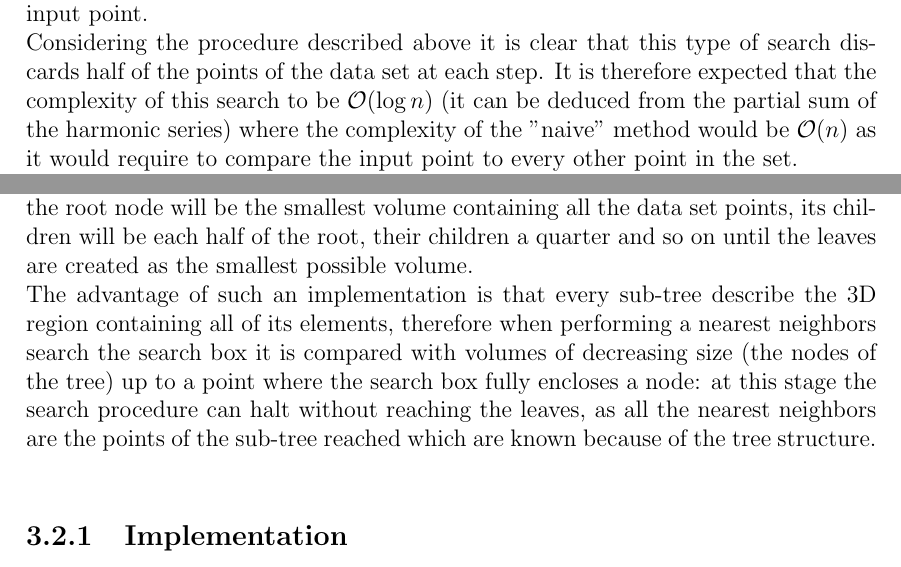
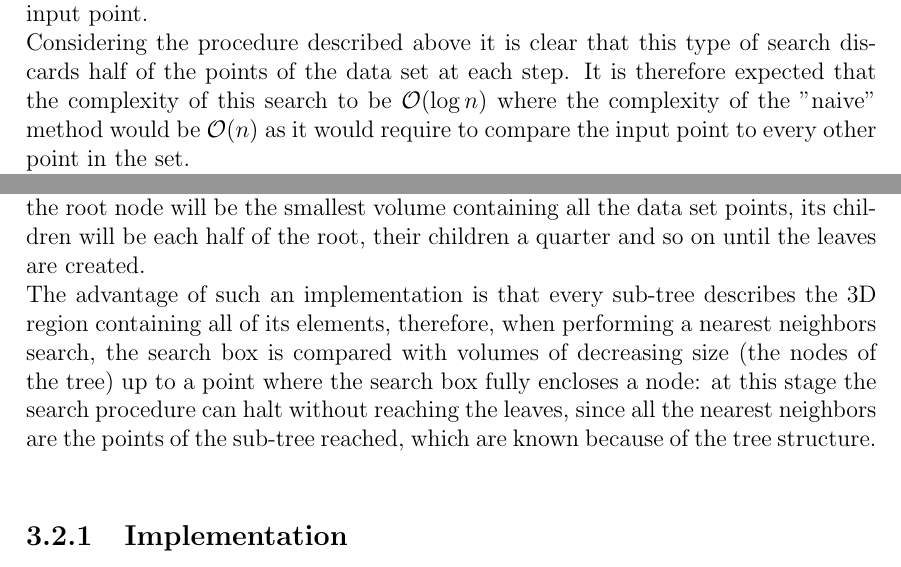
Before and after one commit to aledegano/phdthesis, a LaTeX thesis (main.tex, which reads ch3.tex): two parts of pages 8 and 9 of 13, joined at a grey line, cut so that both start at the same text. Compiled offline with pdfLaTeX; a LaTeX package or settings file that is missing is left out.

Commit message:
Some refrasing in ch3.

```diff
--- a/ch3.tex
+++ b/ch3.tex
@@ -17,12 +17,12 @@ The relations between each node and its sons is then recorded and the procedure
 \subsection{Traversing a 3D tree}
 The purpose of creating a binary tree data-structure is to greatly reduce the number of comparisons required to search a given point in the whole set.\\
 The procedure is again recursive, let's consider for instance the search of the nearest neighbor of an arbitrary input point among the points of the data set: usign the same axis-cycling described in the building evaluate if the point is smaller or greater than the root along the axis picked. If it is smaller the search will continue on the left-child of the root, otherwise on the right-child. The second step is to compare the point to be searched with the node child of root chosen by the previous step, again comparing it along the next axis in the cycle (always maintaining the same axis-cycling order used in the construction). The procedure continues until it is reached a node without any child: a leaf, which is the closest point of the set to the input point.\\
-Considering the procedure described above it is clear that this type of search discards half of the points of the data set at each step. It is therefore expected that the complexity of this search to be $\mathcal{O}(\log{} n)$ (it can be deduced from the partial sum of the harmonic series) where the complexity of the "naive" method would be $\mathcal{O}(n)$ as it would require to compare the input point to every other point in the set.\\
+Considering the procedure described above it is clear that this type of search discards half of the points of the data set at each step. It is therefore expected that the complexity of this search to be $\mathcal{O}(\log{} n)$ where the complexity of the "naive" method would be $\mathcal{O}(n)$ as it would require to compare the input point to every other point in the set.\\
 The nearest neighbors search is just a slight variation of the above described procedure. Suppose to be searching all the points in the data-set contained in a cube centered around an input point, those are the Nearest Neighbors of the input. The search procedure for the "box" would be similar to the one explained for the single nearest neighbor, the only caveat being that the box can be not only "left" or "right" of a given node but also intersecting it. In the case of intersection both child of the node will be considered for further searching and the node itself -even if it's not a leaf- will be considered a nearest neighbor as it lies in the search volume. It is clear that the complexity of this case has to be worse than that of a single point, in particular has been demonstrated \cite{worst-case-search} that the worse-case run-time is $\mathcal{O}(k N ^{1 - {1\over k}})$ for a k-dimensional tree.
 
 \section{Volume kd-tree}
-A possible implementation of the above-described algorithm uses as tree nodes volumes in the 3D space that splits the space in which the data set points lies. Therefore the root node will be the smallest volume containing all the data set points, its children will be each half of the root, their children a quarter and so on until the leaves are created as the smallest possible volume.\\
-The advantage of such an implementation is that every sub-tree describe the 3D region containing all of its elements, therefore when performing a nearest neighbors search the search box it is compared with volumes of decreasing size (the nodes of the tree) up to a point where the search box fully encloses a node: at this stage the search procedure can halt without reaching the leaves, as all the nearest neighbors are the points of the sub-tree reached which are known because of the tree structure.\\
+A possible implementation of the above-described algorithm uses as tree nodes volumes in the 3D space that splits the space in which the data set points lies. Therefore the root node will be the smallest volume containing all the data set points, its children will be each half of the root, their children a quarter and so on until the leaves are created.\\
+The advantage of such an implementation is that every sub-tree describes the 3D region containing all of its elements, therefore, when performing a nearest neighbors search, the search box is compared with volumes of decreasing size (the nodes of the tree) up to a point where the search box fully encloses a node: at this stage the search procedure can halt without reaching the leaves, since all the nearest neighbors are the points of the sub-tree reached, which are known because of the tree structure.\\
 
 \subsection{Implementation}
 Following we will describe the specific implementation of the volume kd-tree we developed for this work.
```
